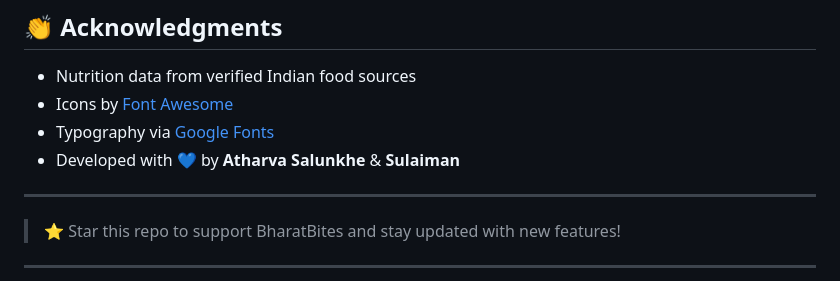
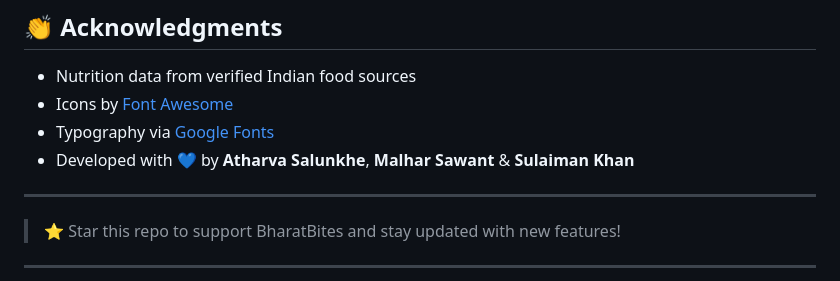
Before and after one commit to alpha-aks/Bharatbites, a Markdown page: README.md, the part around the change. GitHub-like rendering.

```diff
--- a/README.md
+++ b/README.md
@@ -94,7 +94,8 @@ This project is licensed under the **MIT License** — see the [LICENSE](LICENSE
 - Nutrition data from verified Indian food sources
 - Icons by [Font Awesome](https://fontawesome.com)
 - Typography via [Google Fonts](https://fonts.google.com)
-- Developed with 💙 by **Atharva Salunkhe** & **Sulaiman**
+- Developed with 💙 by **Atharva Salunkhe**, **Malhar Sawant**
+ & **Sulaiman Khan**
 
 ---
 
```
